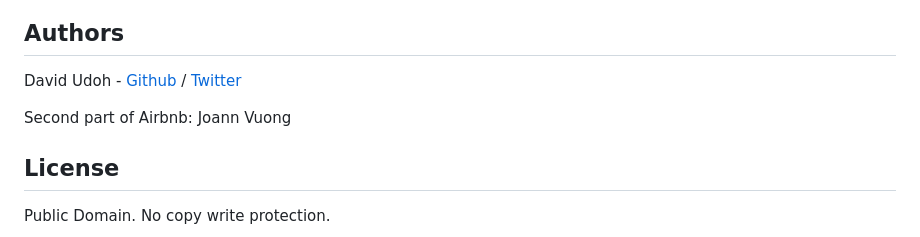
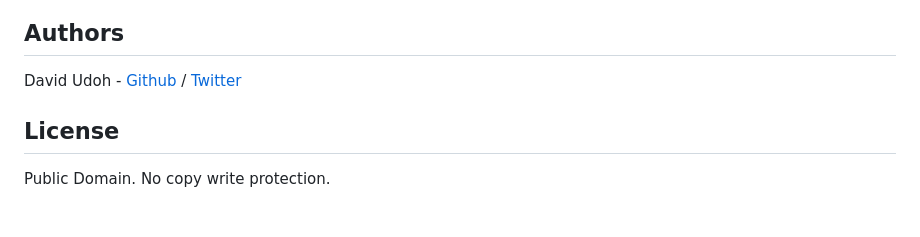
Before and after one commit to davidgregs87/AirBnB_clone_v4, a Markdown page: README.md, the part around the change. Drawn GitHub-style; blank space fills up the shorter version.

```diff
--- a/README.md
+++ b/README.md
@@ -156,6 +156,5 @@ No known bugs at this time.
 ## Authors
 David Udoh - [Github](https://github.com/davidgregs87) / [Twitter](https://twitter.com/gregs_david)
 
-Second part of Airbnb: Joann Vuong
 ## License
 Public Domain. No copy write protection.
```
